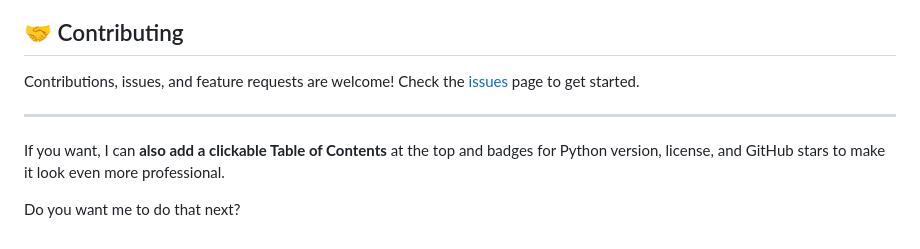
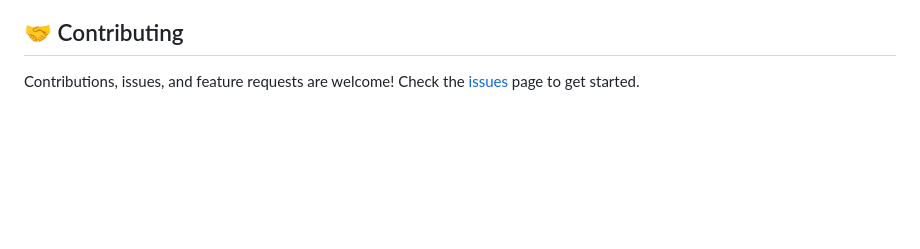
Before and after one commit to srivarshini45/smart-task-planner, a Markdown page: README.md, the part around the change. GitHub-like rendering; blank space fills up the shorter version.

```diff
--- a/README.md
+++ b/README.md
@@ -163,9 +163,3 @@ https://github.com/user-attachments/assets/03ea74f6-44ac-43e6-b80d-f35d998de13d
 ## 🤝 Contributing
 
 Contributions, issues, and feature requests are welcome! Check the [issues](https://github.com/your-username/smart-task-planner/issues) page to get started.
-
----
-
-If you want, I can **also add a clickable Table of Contents** at the top and badges for Python version, license, and GitHub stars to make it look even more professional.
-
-Do you want me to do that next?
```
